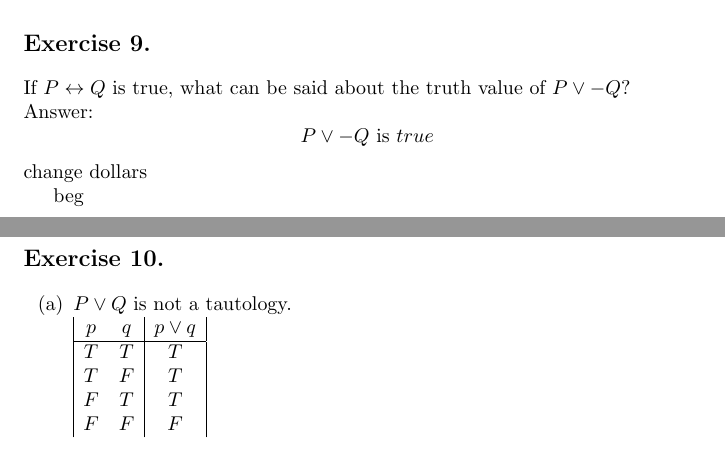
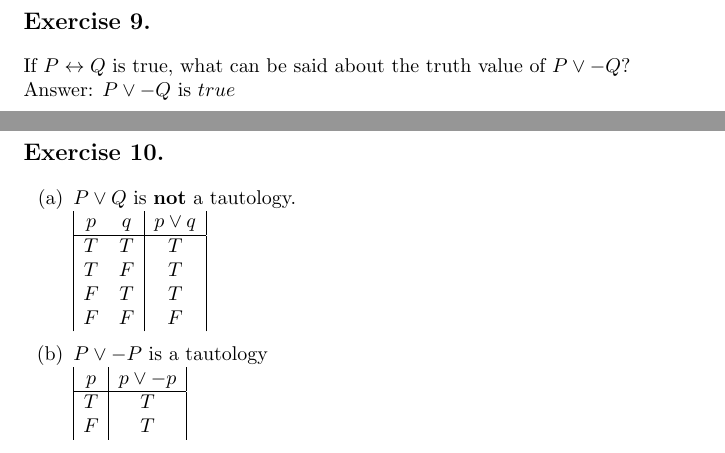
Before and after one commit to dominik-lenda/p-suppes_intro-to-logic, a LaTeX problem sheet (part-i_chapter-1_exercises.tex): two parts of pages 2 and 3 of 3, joined at a grey line, cut so that both start at the same text. Compiled offline with pdfLaTeX.

Commit message:
add ex.10, example b)

```diff
--- a/part-i_chapter-1_exercises.tex
+++ b/part-i_chapter-1_exercises.tex
@@ -85,14 +85,12 @@ Answer: $P \text{ is } false$
 
 \section*{Exercise 9.}
 If $P \leftrightarrow Q$ is true, what can be said about the truth value of $P \vee -Q$?\\
-Answer: \[P \vee -Q \text{ is } true\]
-change dollars
+Answer: \(P \vee -Q \text{ is } true\)
 
-beg
 \section*{Exercise 10.}
 
 \begin{enumerate}[label=(\alph*)]
-\item \(P \lor Q\) is not a tautology.\\
+    \item \(P \lor Q\) is \textbf{not} a tautology.\\
 \(
 \begin{array}{|c c|c|}
 p & q & p \lor q\\
@@ -103,6 +101,16 @@ F & T & T\\
 F & F & F\\
 \end{array}
 \)
+\medskip
+\item \(P \lor -P\) is a tautology\\
+\(
+\begin{array}{|c|c|}
+p & p \lor -p\\
+\hline
+T & T\\
+F & T\\
+\end{array}
+\)
 
 \end{enumerate}
 
```
Also changed, not shown: part-i_chapter-1_exercises.pdf.
